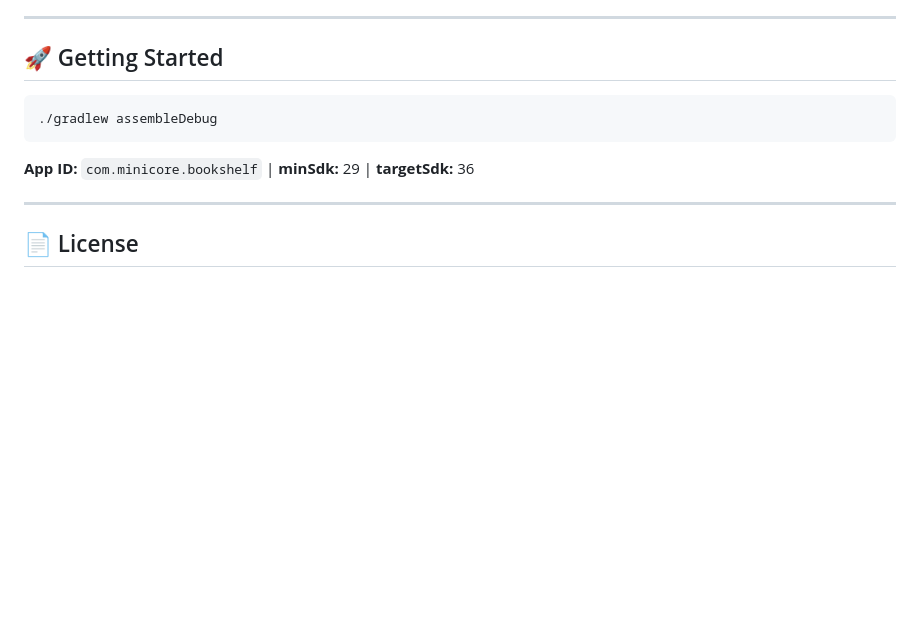
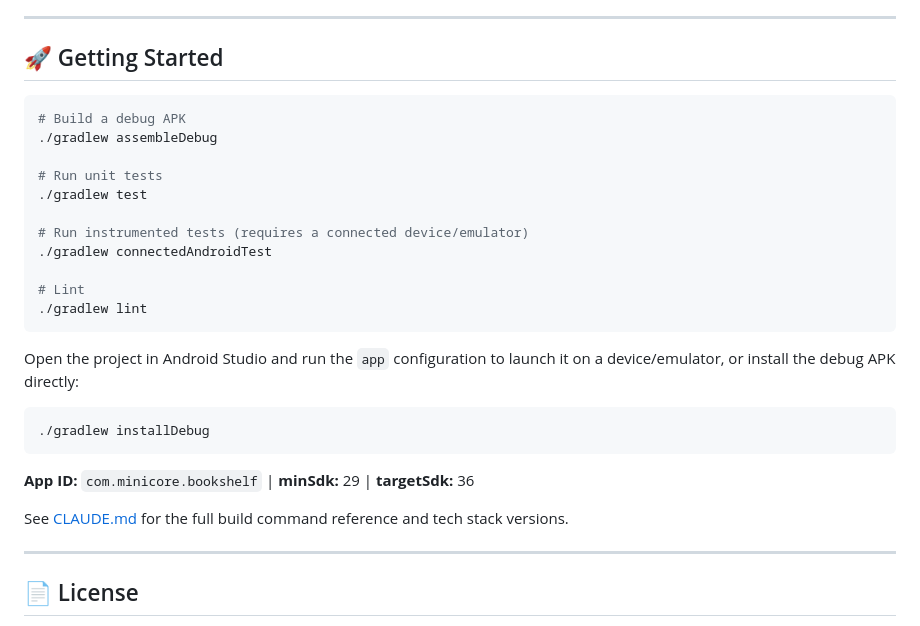
Before and after one commit to minicore-software/Bookshelf, a Markdown page: README.md, the part around the change. Drawn GitHub-style; blank space fills up the shorter version.

Commit message:
docs(BOOKSHELF-0007): add build/test commands and run instructions to README
Co-Authored-By: Claude Sonnet 5 <noreply@anthropic.com>

````diff
--- a/README.md
+++ b/README.md
@@ -88,10 +88,28 @@ The product design lives in [`project/`](project) as a Design canvas — one `.d
 ## 🚀 Getting Started
 
 ```bash
+# Build a debug APK
 ./gradlew assembleDebug
+
+# Run unit tests
+./gradlew test
+
+# Run instrumented tests (requires a connected device/emulator)
+./gradlew connectedAndroidTest
+
+# Lint
+./gradlew lint
+```
+
+Open the project in Android Studio and run the `app` configuration to launch it on a device/emulator, or install the debug APK directly:
+
+```bash
+./gradlew installDebug
 ```
 
 **App ID:** `com.minicore.bookshelf` | **minSdk:** 29 | **targetSdk:** 36
+
+See [CLAUDE.md](CLAUDE.md) for the full build command reference and tech stack versions.
 
 ---
 
````
